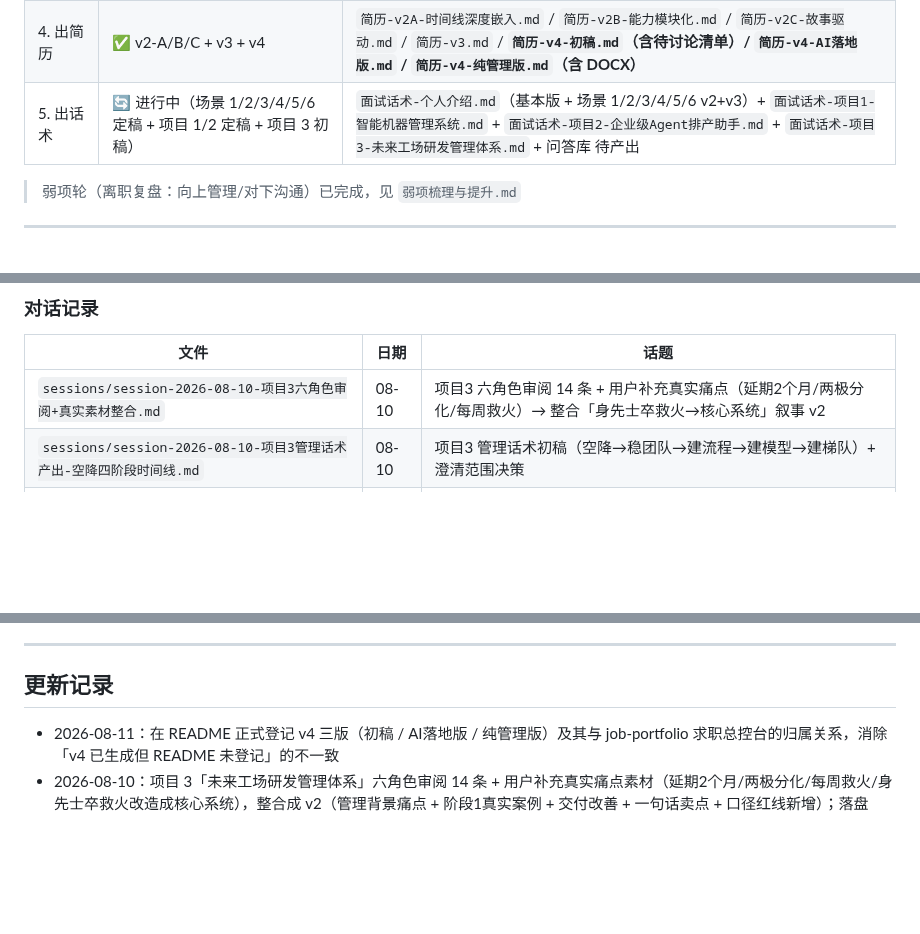
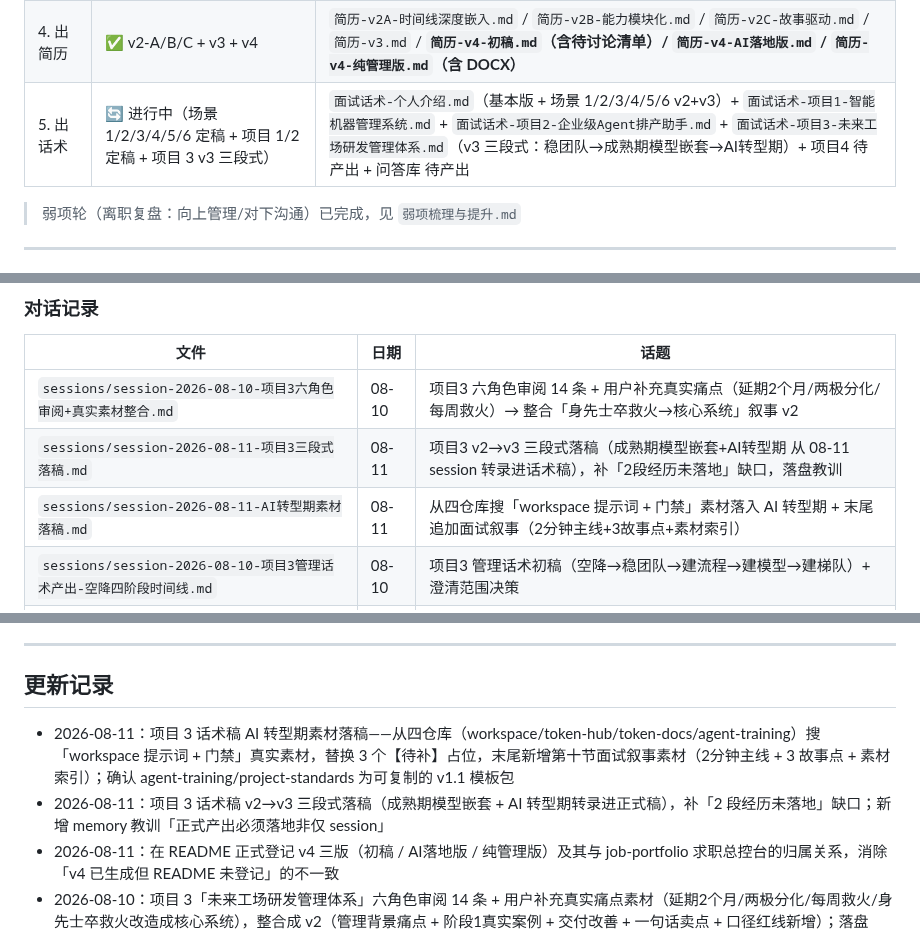
Before and after one commit to sjs1919/agent-training, a Markdown page: job-portfolio/README.md, 3 parts joined by grey strips. Drawn GitHub-style; blank space fills up the shorter version.

Commit message:
docs(job-portfolio): 项目3进度同步 README + 待办事项
- README：出话术进度更新为项目3 v3 三段式 + 新增2条对话记录/更新记录
- 待办：三段式改稿/AI转型期素材/培训人次/愿者上钩 勾选

```diff
--- a/job-portfolio/README.md
+++ b/job-portfolio/README.md
@@ -24,7 +24,7 @@
 | 2. 逐模块填素材 | ✅ 完成 | 框架内"你的素材"栏全部填充 |
 | 3. 补齐待补充项 | ✅ 完成 | 从 session 文件挖掘，0 项空白 |
 | 4. 出简历 | ✅ v2-A/B/C + v3 + v4 | `简历-v2A-时间线深度嵌入.md` / `简历-v2B-能力模块化.md` / `简历-v2C-故事驱动.md` / `简历-v3.md` / **`简历-v4-初稿.md`（含待讨论清单）/ `简历-v4-AI落地版.md` / `简历-v4-纯管理版.md`（含 DOCX）** |
-| 5. 出话术 | 🔄 进行中（场景 1/2/3/4/5/6 定稿 + 项目 1/2 定稿 + 项目 3 初稿） | `面试话术-个人介绍.md`（基本版 + 场景 1/2/3/4/5/6 v2+v3）+ `面试话术-项目1-智能机器管理系统.md` + `面试话术-项目2-企业级Agent排产助手.md` + `面试话术-项目3-未来工场研发管理体系.md` + 问答库 待产出 |
+| 5. 出话术 | 🔄 进行中（场景 1/2/3/4/5/6 定稿 + 项目 1/2 定稿 + 项目 3 v3 三段式） | `面试话术-个人介绍.md`（基本版 + 场景 1/2/3/4/5/6 v2+v3）+ `面试话术-项目1-智能机器管理系统.md` + `面试话术-项目2-企业级Agent排产助手.md` + `面试话术-项目3-未来工场研发管理体系.md`（v3 三段式：稳团队→成熟期模型嵌套→AI转型期）+ 项目4 待产出 + 问答库 待产出 |
 
 > 弱项轮（离职复盘：向上管理/对下沟通）已完成，见 `弱项梳理与提升.md`
 
@@ -92,6 +92,8 @@
 | 文件 | 日期 | 话题 |
 |------|------|------|
 | `sessions/session-2026-08-10-项目3六角色审阅+真实素材整合.md` | 08-10 | 项目3 六角色审阅 14 条 + 用户补充真实痛点（延期2个月/两极分化/每周救火）→ 整合「身先士卒救火→核心系统」叙事 v2 |
+| `sessions/session-2026-08-11-项目3三段式落稿.md` | 08-11 | 项目3 v2→v3 三段式落稿（成熟期模型嵌套+AI转型期 从 08-11 session 转录进话术稿），补「2段经历未落地」缺口，落盘教训 |
+| `sessions/session-2026-08-11-AI转型期素材落稿.md` | 08-11 | 从四仓库搜「workspace 提示词 + 门禁」素材落入 AI 转型期 + 末尾追加面试叙事（2分钟主线+3故事点+素材索引） |
 | `sessions/session-2026-08-10-项目3管理话术产出-空降四阶段时间线.md` | 08-10 | 项目3 管理话术初稿（空降→稳团队→建流程→建模型→建梯队）+ 澄清范围决策 |
 | `sessions/session-2026-08-10-demo评估语义层修正与坑20-22修复.md` | 08-10 | demo 评估语义层修正 + 坑20-22修复（demo 线） |
 | `sessions/session-2026-08-09-demo制造业智能体缺失评估报告.md` | 08-09 | demo 制造业智能体缺失评估报告（demo 线） |
@@ -121,6 +123,8 @@
 
 ## 更新记录
 
+- 2026-08-11：项目 3 话术稿 AI 转型期素材落稿——从四仓库（workspace/token-hub/token-docs/agent-training）搜「workspace 提示词 + 门禁」真实素材，替换 3 个【待补】占位，末尾新增第十节面试叙事素材（2分钟主线 + 3 故事点 + 素材索引）；确认 agent-training/project-standards 为可复制的 v1.1 模板包
+- 2026-08-11：项目 3 话术稿 v2→v3 三段式落稿（成熟期模型嵌套 + AI 转型期转录进正式稿），补「2 段经历未落地」缺口；新增 memory 教训「正式产出必须落地非仅 session」
 - 2026-08-11：在 README 正式登记 v4 三版（初稿 / AI落地版 / 纯管理版）及其与 job-portfolio 求职总控台的归属关系，消除「v4 已生成但 README 未登记」的不一致
 - 2026-08-10：项目 3「未来工场研发管理体系」六角色审阅 14 条 + 用户补充真实痛点素材（延期2个月/两极分化/每周救火/身先士卒救火改造成核心系统），整合成 v2（管理背景痛点 + 阶段1真实案例 + 交付改善 + 一句话卖点 + 口径红线新增）；落盘 session
 - 2026-08-10：项目 3「未来工场研发管理体系」初稿落盘 `面试话术-项目3-未来工场研发管理体系.md`（主线：空降→稳团队→建流程→建模型→建梯队四阶段时间线，非机制清单）；澄清项目 3 范围（管理项目，用户确认）；登记 08-09/08-10 demo 线 session 至对话记录；落盘 session
```
Also changed, not shown: job-portfolio/待办事项.md (+8 -7 lines).
